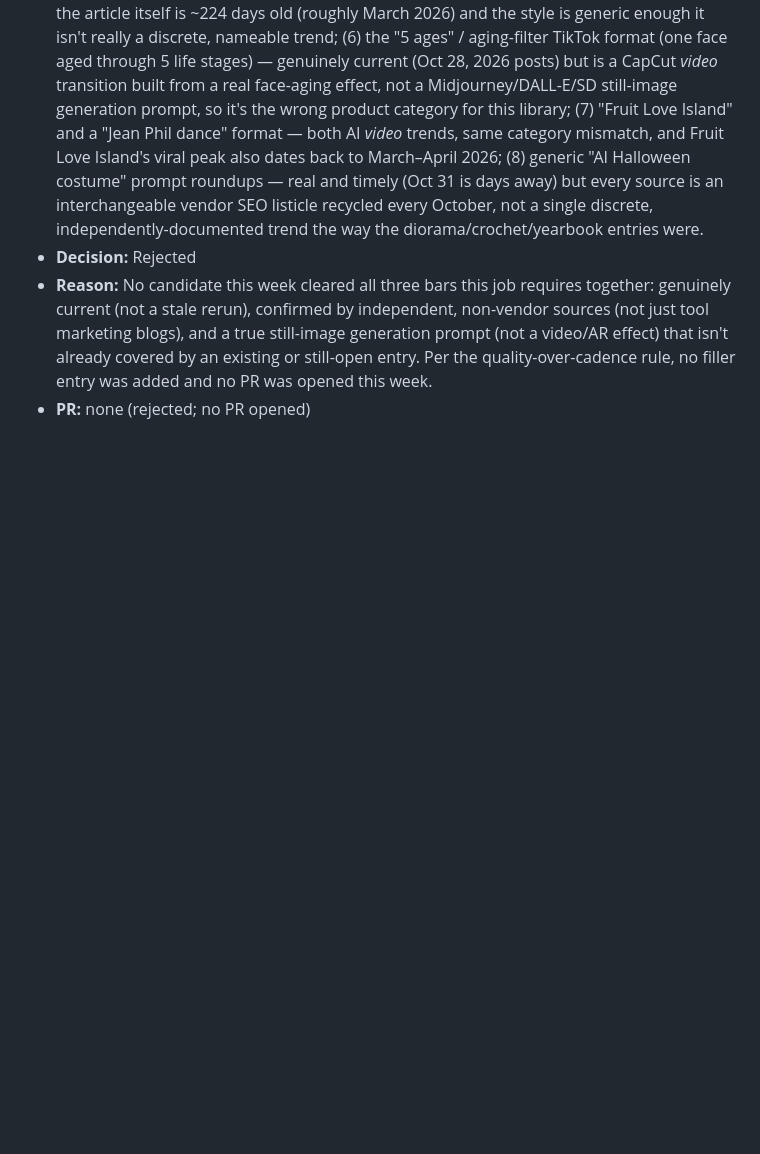
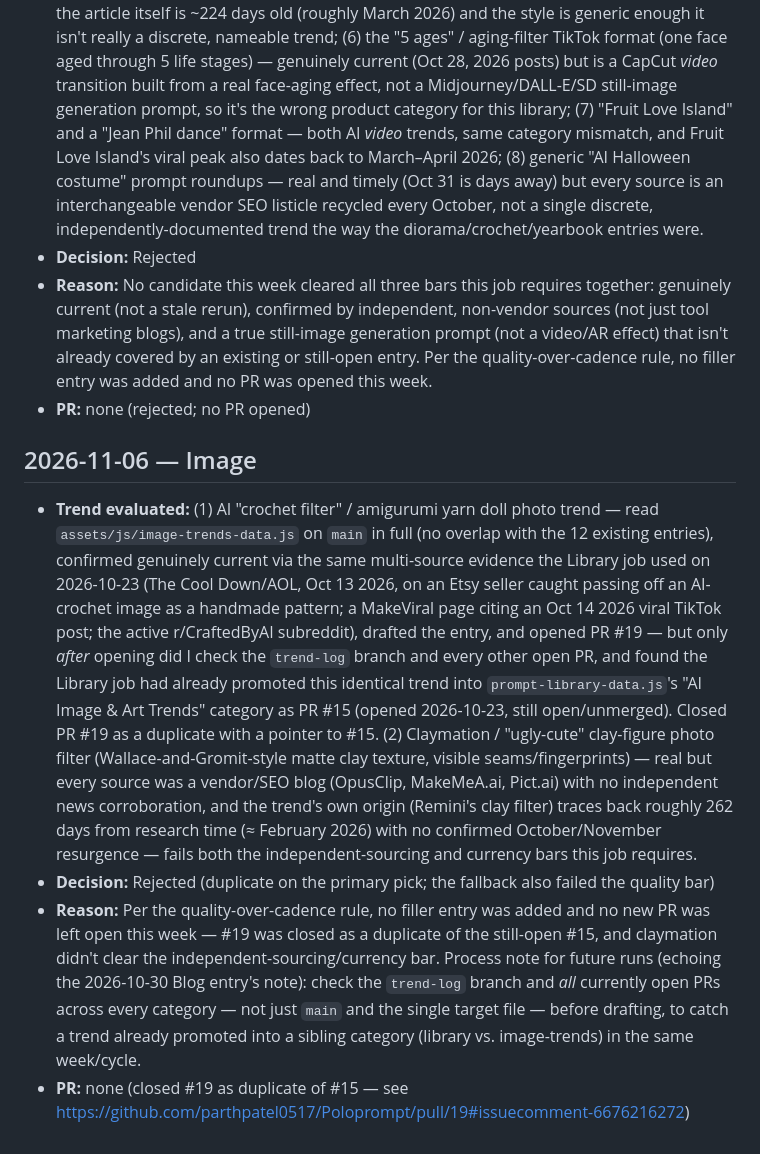
Before and after one commit to parthpatel0517/Poloprompt, a Markdown page: TREND_LOG.md, the part around the change. GitHub-like rendering; blank space fills up the shorter version.

Commit message:
Log Image job run: crochet/amigurumi duplicate of PR #15, rejected
Co-Authored-By: Claude Sonnet 5 <noreply@anthropic.com>
Claude-Session: https://claude.ai/code/session_01494FXoWv3NVLwg9cwHQctk

```diff
--- a/TREND_LOG.md
+++ b/TREND_LOG.md
@@ -131,3 +131,10 @@ Each entry: date, job name, the trend/topic evaluated, decision (Promoted/Reject
 - **Decision:** Rejected
 - **Reason:** No candidate this week cleared all three bars this job requires together: genuinely current (not a stale rerun), confirmed by independent, non-vendor sources (not just tool marketing blogs), and a true still-image generation prompt (not a video/AR effect) that isn't already covered by an existing or still-open entry. Per the quality-over-cadence rule, no filler entry was added and no PR was opened this week.
 - **PR:** none (rejected; no PR opened)
+
+## 2026-11-06 — Image
+
+- **Trend evaluated:** (1) AI "crochet filter" / amigurumi yarn doll photo trend — read `assets/js/image-trends-data.js` on `main` in full (no overlap with the 12 existing entries), confirmed genuinely current via the same multi-source evidence the Library job used on 2026-10-23 (The Cool Down/AOL, Oct 13 2026, on an Etsy seller caught passing off an AI-crochet image as a handmade pattern; a MakeViral page citing an Oct 14 2026 viral TikTok post; the active r/CraftedByAI subreddit), drafted the entry, and opened PR #19 — but only *after* opening did I check the `trend-log` branch and every other open PR, and found the Library job had already promoted this identical trend into `prompt-library-data.js`'s "AI Image & Art Trends" category as PR #15 (opened 2026-10-23, still open/unmerged). Closed PR #19 as a duplicate with a pointer to #15. (2) Claymation / "ugly-cute" clay-figure photo filter (Wallace-and-Gromit-style matte clay texture, visible seams/fingerprints) — real but every source was a vendor/SEO blog (OpusClip, MakeMeA.ai, Pict.ai) with no independent news corroboration, and the trend's own origin (Remini's clay filter) traces back roughly 262 days from research time (≈ February 2026) with no confirmed October/November resurgence — fails both the independent-sourcing and currency bars this job requires.
+- **Decision:** Rejected (duplicate on the primary pick; the fallback also failed the quality bar)
+- **Reason:** Per the quality-over-cadence rule, no filler entry was added and no new PR was left open this week — #19 was closed as a duplicate of the still-open #15, and claymation didn't clear the independent-sourcing/currency bar. Process note for future runs (echoing the 2026-10-30 Blog entry's note): check the `trend-log` branch and *all* currently open PRs across every category — not just `main` and the single target file — before drafting, to catch a trend already promoted into a sibling category (library vs. image-trends) in the same week/cycle.
+- **PR:** none (closed #19 as duplicate of #15 — see https://github.com/parthpatel0517/Poloprompt/pull/19#issuecomment-6676216272)
```
